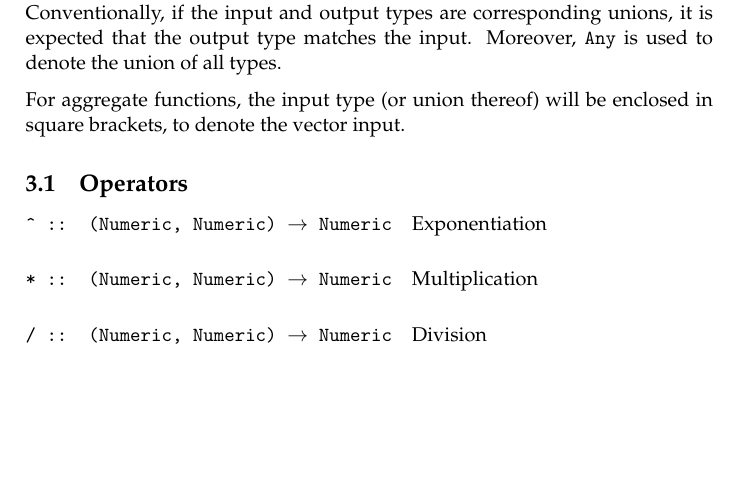
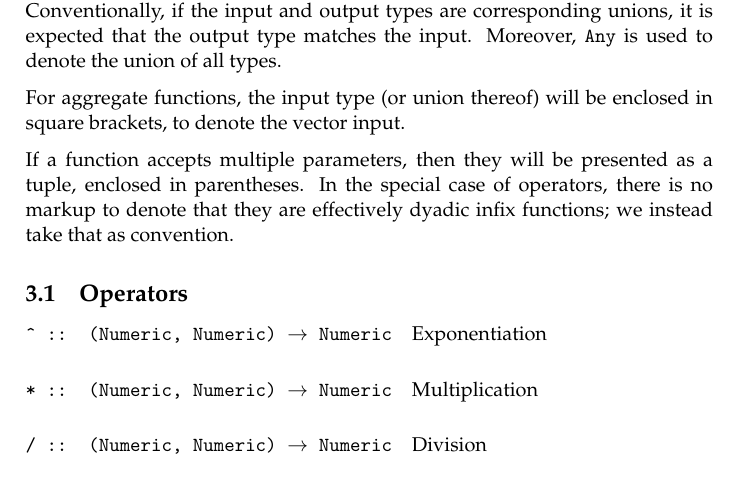
Before and after one commit to wtsi-hgi/stag, a LaTeX document (doc/language/language.tex, which reads doc/language/functions.tex): part of page 9 of 11, cut so that both start at the same text, the shorter picture padded with empty space. Compiled offline with pdfLaTeX.

Commit message:
Note about operator type signatures

```diff
--- a/doc/language/functions.tex
+++ b/doc/language/functions.tex
@@ -32,6 +32,11 @@ input. Moreover, \texttt{Any} is used to denote the union of all types.
 
 For aggregate functions, the input type (or union thereof) will be
 enclosed in square brackets, to denote the vector input.
+
+If a function accepts multiple parameters, then they will be presented
+as a tuple, enclosed in parentheses. In the special case of operators,
+there is no markup to denote that they are effectively dyadic infix
+functions; we instead take that as convention.
 
 \subsection{Operators}
 
```
